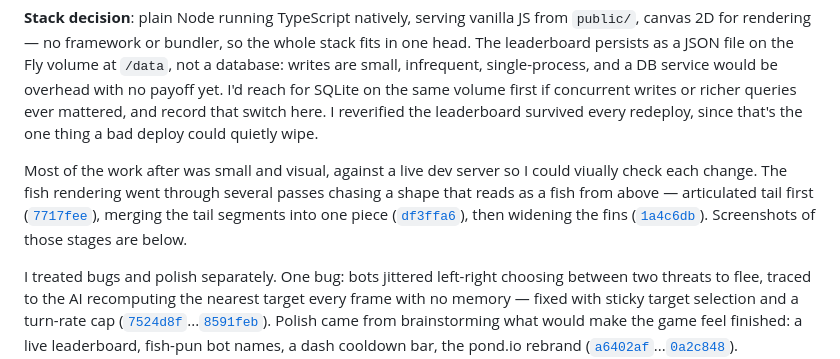
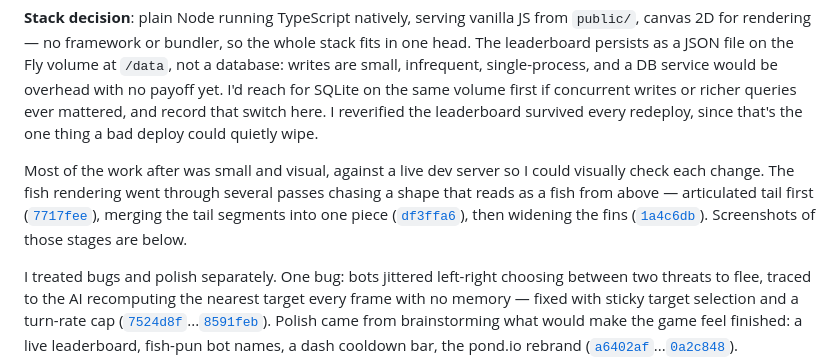
Before and after one commit to comp4020-agentic-coding-studio/comp4020-final-quackyduck826, a Markdown page: PROCESS.md, the part around one of its changes. Drawn GitHub-style.

Commit message:
Fix spelling/grammar in PROCESS.md, link the PRFAQ/RICE-scores commit Co-Authored-By: Claude Sonnet 5 <noreply@anthropic.com>

```diff
--- a/PROCESS.md
+++ b/PROCESS.md
@@ -8,7 +8,7 @@ From there the loop was plan → execute → check in. I built the server and cl
 
 **Stack decision**: plain Node running TypeScript natively, serving vanilla JS from `public/`, canvas 2D for rendering — no framework or bundler, so the whole stack fits in one head. The leaderboard persists as a JSON file on the Fly volume at `/data`, not a database: writes are small, infrequent, single-process, and a DB service would be overhead with no payoff yet. I'd reach for SQLite on the same volume first if concurrent writes or richer queries ever mattered, and record that switch here. I reverified the leaderboard survived every redeploy, since that's the one thing a bad deploy could quietly wipe.
 
-Most of the work after was small and visual, against a live dev server so I could viually check each change. The fish rendering went through several passes chasing a shape that reads as a fish from above — articulated tail first ([`7717fee`](https://github.com/comp4020-agentic-coding-studio/comp4020-final-quackyduck826/commit/7717fee)), merging the tail segments into one piece ([`df3ffa6`](https://github.com/comp4020-agentic-coding-studio/comp4020-final-quackyduck826/commit/df3ffa6)), then widening the fins ([`1a4c6db`](https://github.com/comp4020-agentic-coding-studio/comp4020-final-quackyduck826/commit/1a4c6db)). Screenshots of those stages are below.
+Most of the work after was small and visual, against a live dev server so I could visually check each change. The fish rendering went through several passes chasing a shape that reads as a fish from above — articulated tail first ([`7717fee`](https://github.com/comp4020-agentic-coding-studio/comp4020-final-quackyduck826/commit/7717fee)), merging the tail segments into one piece ([`df3ffa6`](https://github.com/comp4020-agentic-coding-studio/comp4020-final-quackyduck826/commit/df3ffa6)), then widening the fins ([`1a4c6db`](https://github.com/comp4020-agentic-coding-studio/comp4020-final-quackyduck826/commit/1a4c6db)). Screenshots of those stages are below.
 
 I treated bugs and polish separately. One bug: bots jittered left-right choosing between two threats to flee, traced to the AI recomputing the nearest target every frame with no memory — fixed with sticky target selection and a turn-rate cap ([`7524d8f`](https://github.com/comp4020-agentic-coding-studio/comp4020-final-quackyduck826/commit/7524d8f)...[`8591feb`](https://github.com/comp4020-agentic-coding-studio/comp4020-final-quackyduck826/commit/8591feb)). Polish came from brainstorming what would make the game feel finished: a live leaderboard, fish-pun bot names, a dash cooldown bar, the pond.io rebrand ([`a6402af`](https://github.com/comp4020-agentic-coding-studio/comp4020-final-quackyduck826/commit/a6402af)...[`0a2c848`](https://github.com/comp4020-agentic-coding-studio/comp4020-final-quackyduck826/commit/0a2c848)).
 
```
Also changed, not shown: other parts of PROCESS.md (+2 -2 lines).
